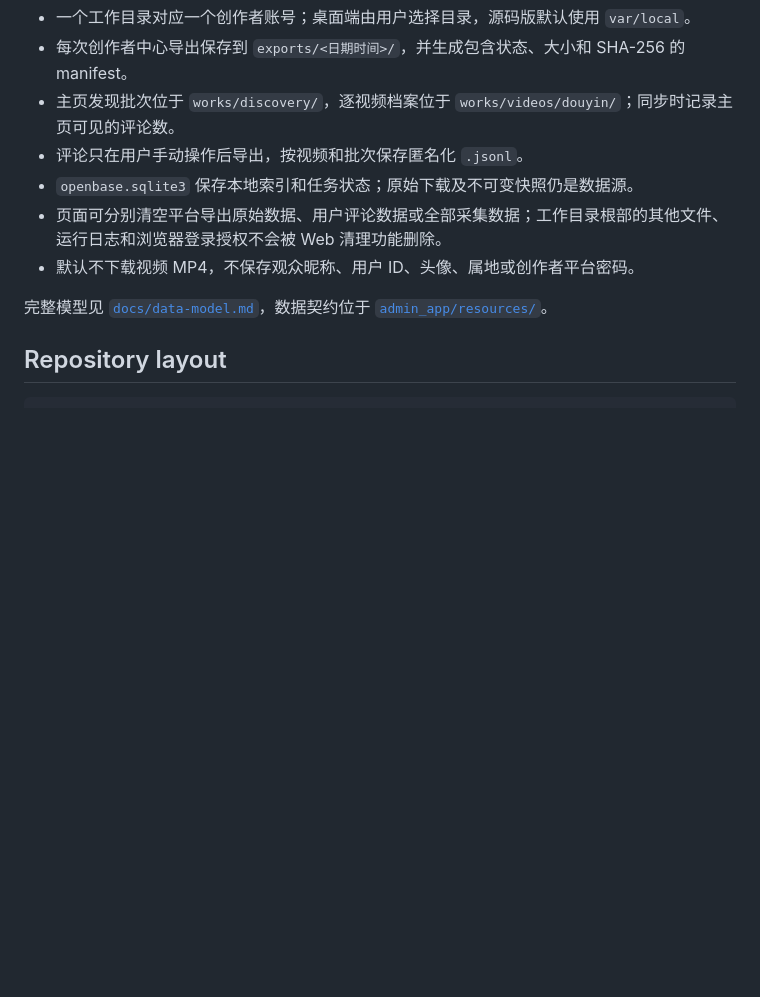
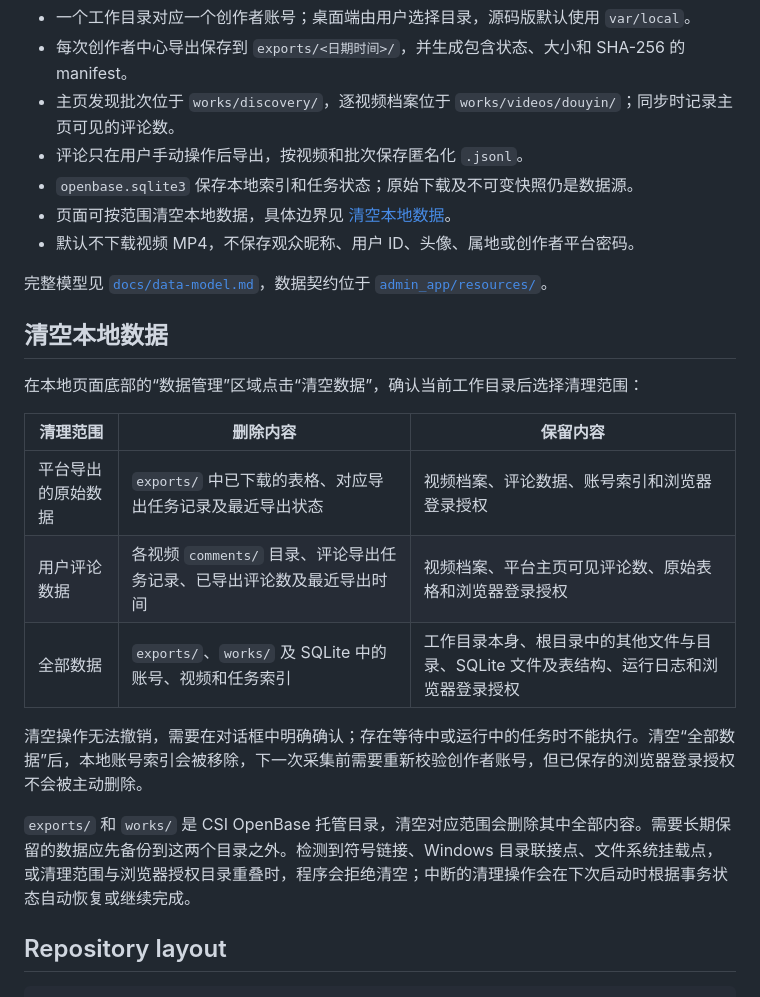
Before and after one commit to CSI-OpenBase/local-web, a Markdown page: README.md, the part around the change. GitHub-like rendering; blank space fills up the shorter version.

Commit message:
docs: document local data cleanup

```diff
--- a/README.md
+++ b/README.md
@@ -40,10 +40,24 @@ python scripts/run_openbase.py
 - 主页发现批次位于 `works/discovery/`，逐视频档案位于 `works/videos/douyin/`；同步时记录主页可见的评论数。
 - 评论只在用户手动操作后导出，按视频和批次保存匿名化 `.jsonl`。
 - `openbase.sqlite3` 保存本地索引和任务状态；原始下载及不可变快照仍是数据源。
-- 页面可分别清空平台导出原始数据、用户评论数据或全部采集数据；工作目录根部的其他文件、运行日志和浏览器登录授权不会被 Web 清理功能删除。
+- 页面可按范围清空本地数据，具体边界见 [清空本地数据](#清空本地数据)。
 - 默认不下载视频 MP4，不保存观众昵称、用户 ID、头像、属地或创作者平台密码。
 
 完整模型见 [`docs/data-model.md`](docs/data-model.md)，数据契约位于 [`admin_app/resources/`](admin_app/resources/)。
+
+## 清空本地数据
+
+在本地页面底部的“数据管理”区域点击“清空数据”，确认当前工作目录后选择清理范围：
+
+| 清理范围 | 删除内容 | 保留内容 |
+| --- | --- | --- |
+| 平台导出的原始数据 | `exports/` 中已下载的表格、对应导出任务记录及最近导出状态 | 视频档案、评论数据、账号索引和浏览器登录授权 |
+| 用户评论数据 | 各视频 `comments/` 目录、评论导出任务记录、已导出评论数及最近导出时间 | 视频档案、平台主页可见评论数、原始表格和浏览器登录授权 |
+| 全部数据 | `exports/`、`works/` 及 SQLite 中的账号、视频和任务索引 | 工作目录本身、根目录中的其他文件与目录、SQLite 文件及表结构、运行日志和浏览器登录授权 |
+
+清空操作无法撤销，需要在对话框中明确确认；存在等待中或运行中的任务时不能执行。清空“全部数据”后，本地账号索引会被移除，下一次采集前需要重新校验创作者账号，但已保存的浏览器登录授权不会被主动删除。
+
+`exports/` 和 `works/` 是 CSI OpenBase 托管目录，清空对应范围会删除其中全部内容。需要长期保留的数据应先备份到这两个目录之外。检测到符号链接、Windows 目录联接点、文件系统挂载点，或清理范围与浏览器授权目录重叠时，程序会拒绝清空；中断的清理操作会在下次启动时根据事务状态自动恢复或继续完成。
 
 ## Repository layout
 
```
